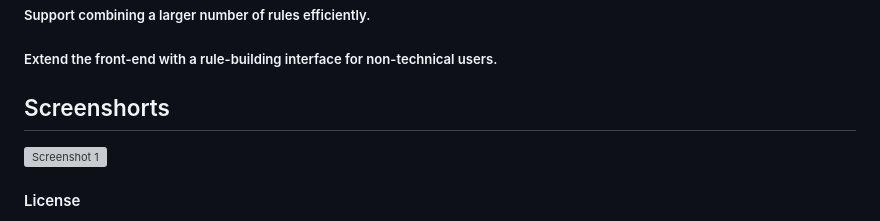
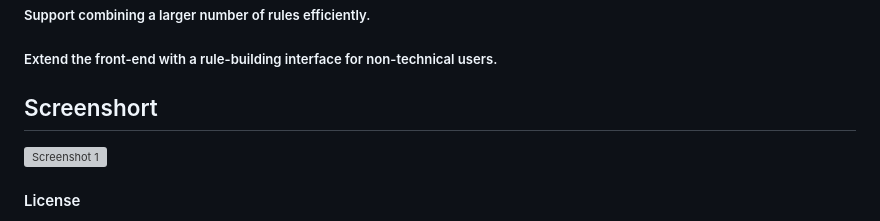
Before and after one commit to gaurharsh/Rule-Engine-with-AST, a Markdown page: README.md, the part around the change. GitHub-like rendering; grey boxes are pictures that could not be loaded.

```diff
--- a/README.md
+++ b/README.md
@@ -144,7 +144,7 @@ Example input:
 ##### Support combining a larger number of rules efficiently.
 ##### Extend the front-end with a rule-building interface for non-technical users.
 
-## Screenshorts
+## Screenshort
 ![Screenshot 1](https://github.com/user-attachments/assets/f2373849-b0f0-4eba-b42c-d6b9cbcdda14)
 
 #### License
```
